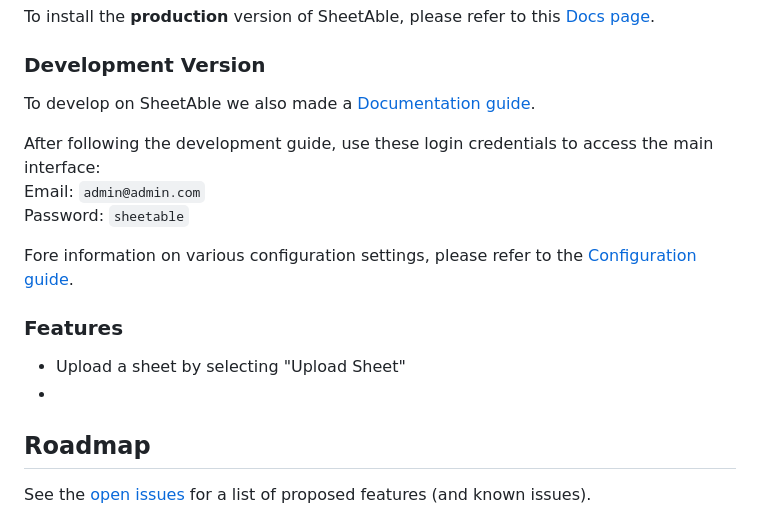
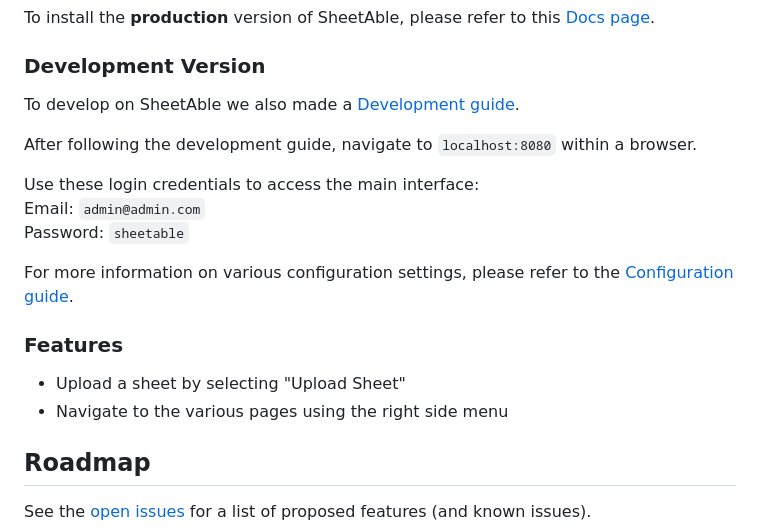
Before and after one commit to SheetAble/SheetAble, a Markdown page: README.md, the part around the change. Rendered like a GitHub page.

```diff
--- a/README.md
+++ b/README.md
@@ -72,19 +72,21 @@ To install the **production** version of SheetAble, please refer to this [Docs p
 
 ### Development Version
 
-To develop on SheetAble we also made a [Documentation guide](https://sheetable.net/docs/development).
+To develop on SheetAble we also made a [Development guide](https://sheetable.net/docs/development).
 
-After following the development guide, use these login credentials to access the main interface:
+After following the development guide, navigate to `localhost:8080` within a browser.
+
+Use these login credentials to access the main interface:
 Email: `admin@admin.com`
 Password: `sheetable`
 
-Fore information on various configuration settings, please refer to the [Configuration guide](https://sheetable.net/docs/configuration).
+For more information on various configuration settings, please refer to the [Configuration guide](https://sheetable.net/docs/configuration).
 
 <!-- FEATURES -->
 ### Features
 
 - Upload a sheet by selecting "Upload Sheet"
--
+- Navigate to the various pages using the right side menu
 
 <!-- ROADMAP -->
 
```
